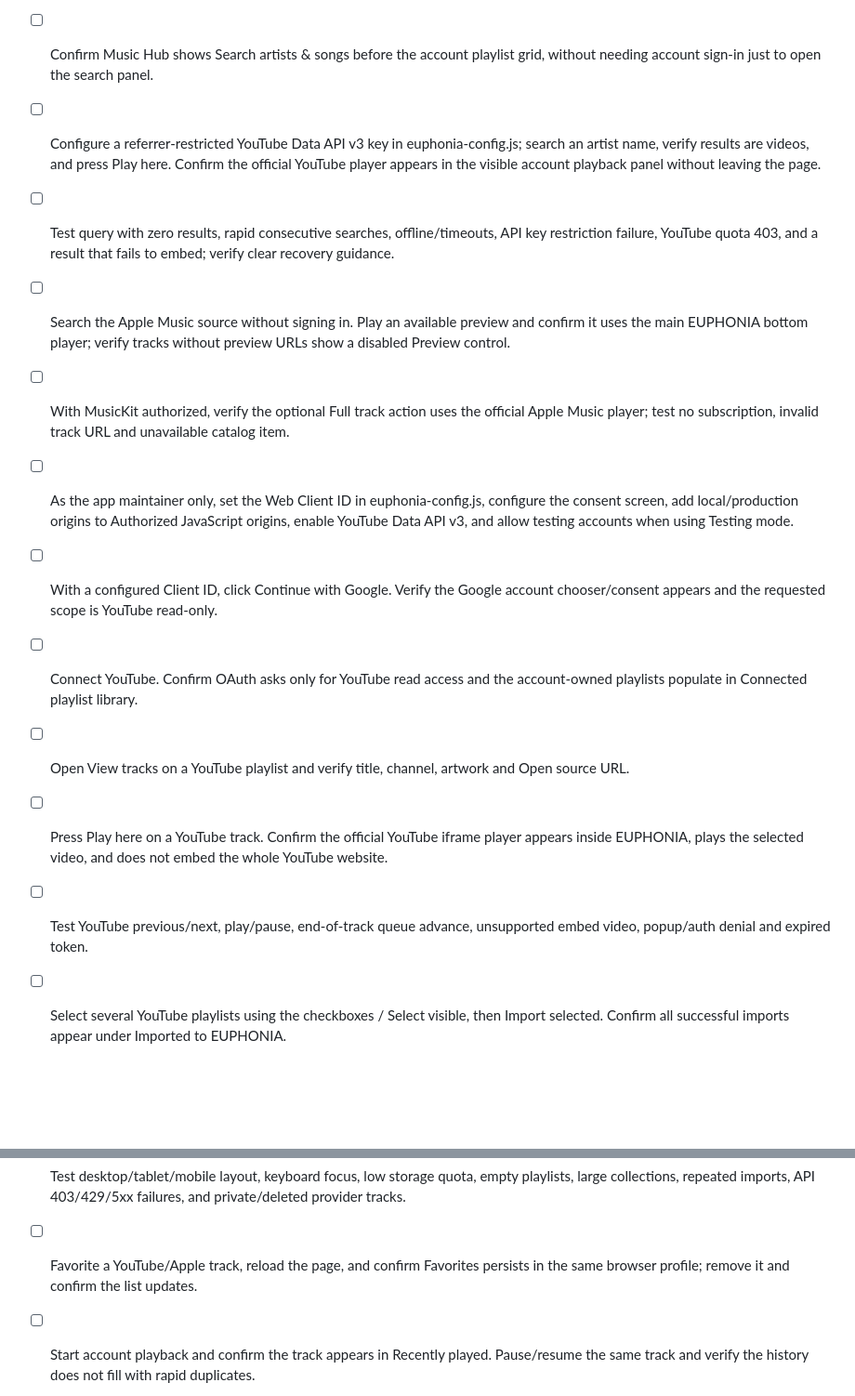
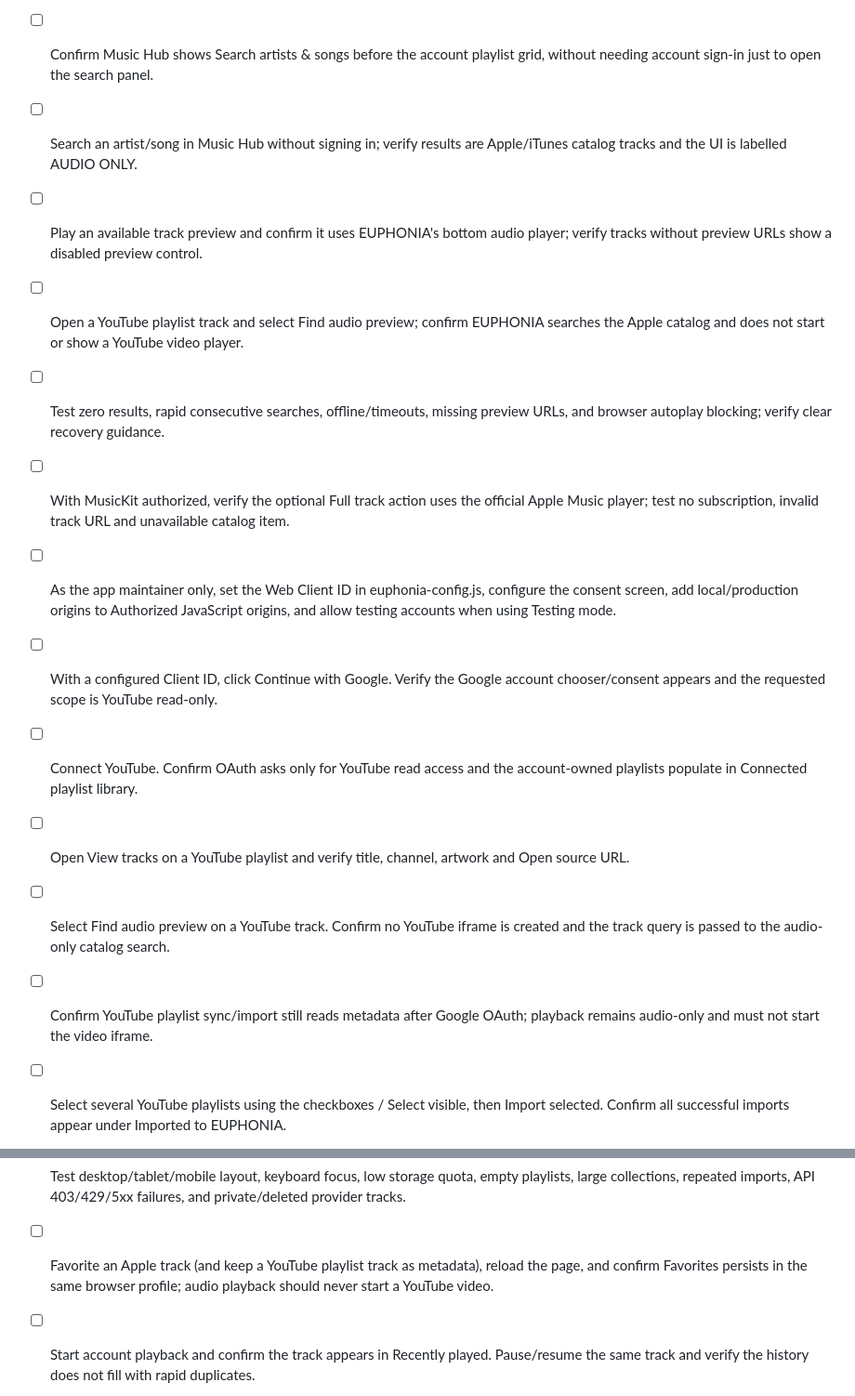
Before and after one commit to GUA-F1Y/EUPHONIA, a Markdown page: QA-CHECKLIST.md, 2 parts joined by grey strips. Shown at 93% size. GitHub-like rendering; blank space fills up the shorter version.

Commit message:
test: verify audio-only Music Hub playback

```diff
--- a/QA-CHECKLIST.md
+++ b/QA-CHECKLIST.md
@@ -4,16 +4,17 @@ Run these checks with real provider credentials in a browser. Do not mark a test
 
 - [ ] Confirm normal users do not see a Google Client ID field or API key field. The provider card says Continue with Google.
 - [ ] Confirm Music Hub shows Search artists & songs before the account playlist grid, without needing account sign-in just to open the search panel.
-- [ ] Configure a referrer-restricted YouTube Data API v3 key in euphonia-config.js; search an artist name, verify results are videos, and press Play here. Confirm the official YouTube player appears in the visible account playback panel without leaving the page.
-- [ ] Test query with zero results, rapid consecutive searches, offline/timeouts, API key restriction failure, YouTube quota 403, and a result that fails to embed; verify clear recovery guidance.
-- [ ] Search the Apple Music source without signing in. Play an available preview and confirm it uses the main EUPHONIA bottom player; verify tracks without preview URLs show a disabled Preview control.
+- [ ] Search an artist/song in Music Hub without signing in; verify results are Apple/iTunes catalog tracks and the UI is labelled AUDIO ONLY.
+- [ ] Play an available track preview and confirm it uses EUPHONIA's bottom audio player; verify tracks without preview URLs show a disabled preview control.
+- [ ] Open a YouTube playlist track and select Find audio preview; confirm EUPHONIA searches the Apple catalog and does not start or show a YouTube video player.
+- [ ] Test zero results, rapid consecutive searches, offline/timeouts, missing preview URLs, and browser autoplay blocking; verify clear recovery guidance.
 - [ ] With MusicKit authorized, verify the optional Full track action uses the official Apple Music player; test no subscription, invalid track URL and unavailable catalog item.
-- [ ] As the app maintainer only, set the Web Client ID in euphonia-config.js, configure the consent screen, add local/production origins to Authorized JavaScript origins, enable YouTube Data API v3, and allow testing accounts when using Testing mode.
+- [ ] As the app maintainer only, set the Web Client ID in euphonia-config.js, configure the consent screen, add local/production origins to Authorized JavaScript origins, and allow testing accounts when using Testing mode.
 - [ ] With a configured Client ID, click Continue with Google. Verify the Google account chooser/consent appears and the requested scope is YouTube read-only.
 - [ ] Connect YouTube. Confirm OAuth asks only for YouTube read access and the account-owned playlists populate in Connected playlist library.
 - [ ] Open View tracks on a YouTube playlist and verify title, channel, artwork and Open source URL.
-- [ ] Press Play here on a YouTube track. Confirm the official YouTube iframe player appears inside EUPHONIA, plays the selected video, and does not embed the whole YouTube website.
-- [ ] Test YouTube previous/next, play/pause, end-of-track queue advance, unsupported embed video, popup/auth denial and expired token.
+- [ ] Select Find audio preview on a YouTube track. Confirm no YouTube iframe is created and the track query is passed to the audio-only catalog search.
+- [ ] Confirm YouTube playlist sync/import still reads metadata after Google OAuth; playback remains audio-only and must not start the video iframe.
 - [ ] Select several YouTube playlists using the checkboxes / Select visible, then Import selected. Confirm all successful imports appear under Imported to EUPHONIA.
 - [ ] Remove one track from an imported playlist locally, add a new track to the source playlist, re-sync, and verify only the newly discovered source track is appended while the locally removed track stays removed.
 - [ ] Disconnect YouTube. Confirm the remote cache clears while already imported EUPHONIA playlists remain local; re-sync should ask you to reconnect.
@@ -29,7 +30,7 @@ Run these checks with real provider credentials in a browser. Do not mark a test
 - [ ] Confirm Deezer reports pending OAuth integration, Spotify remains a separate official-service link, and Bandcamp does not claim to sync listener playlists.
 - [ ] Test desktop/tablet/mobile layout, keyboard focus, low storage quota, empty playlists, large collections, repeated imports, API 403/429/5xx failures, and private/deleted provider tracks.
 
-- [ ] Favorite a YouTube/Apple track, reload the page, and confirm Favorites persists in the same browser profile; remove it and confirm the list updates.
+- [ ] Favorite an Apple track (and keep a YouTube playlist track as metadata), reload the page, and confirm Favorites persists in the same browser profile; audio playback should never start a YouTube video.
 - [ ] Start account playback and confirm the track appears in Recently played. Pause/resume the same track and verify the history does not fill with rapid duplicates.
 - [ ] Add several tracks to Queue, play a queued row, move rows up/down, remove current/non-current rows, and clear the queue.
 - [ ] Build a queue, enable Shuffle/Repeat, reload EUPHONIA, and confirm queue order and playback mode are restored without trying to auto-play before account authorization.
```
Also changed, not shown: other parts of QA-CHECKLIST.md (+4 -4 lines).
